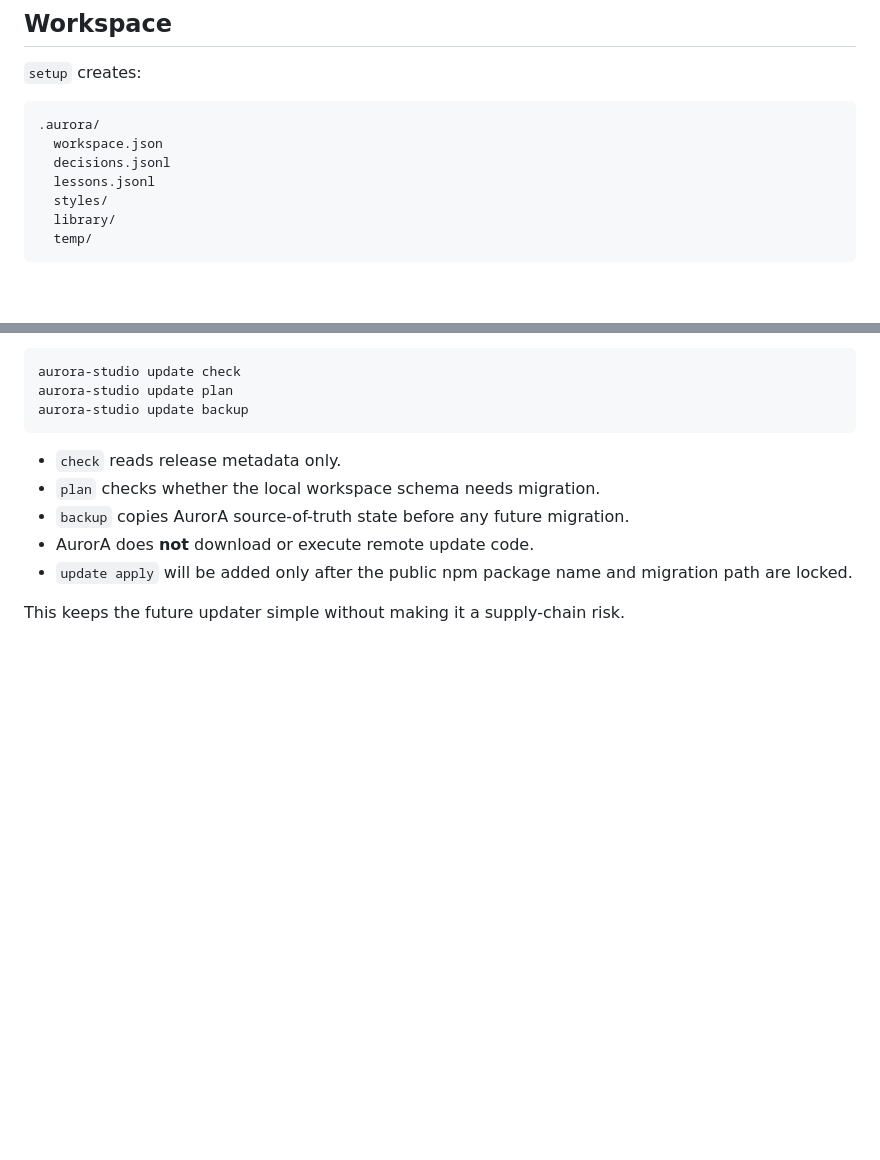
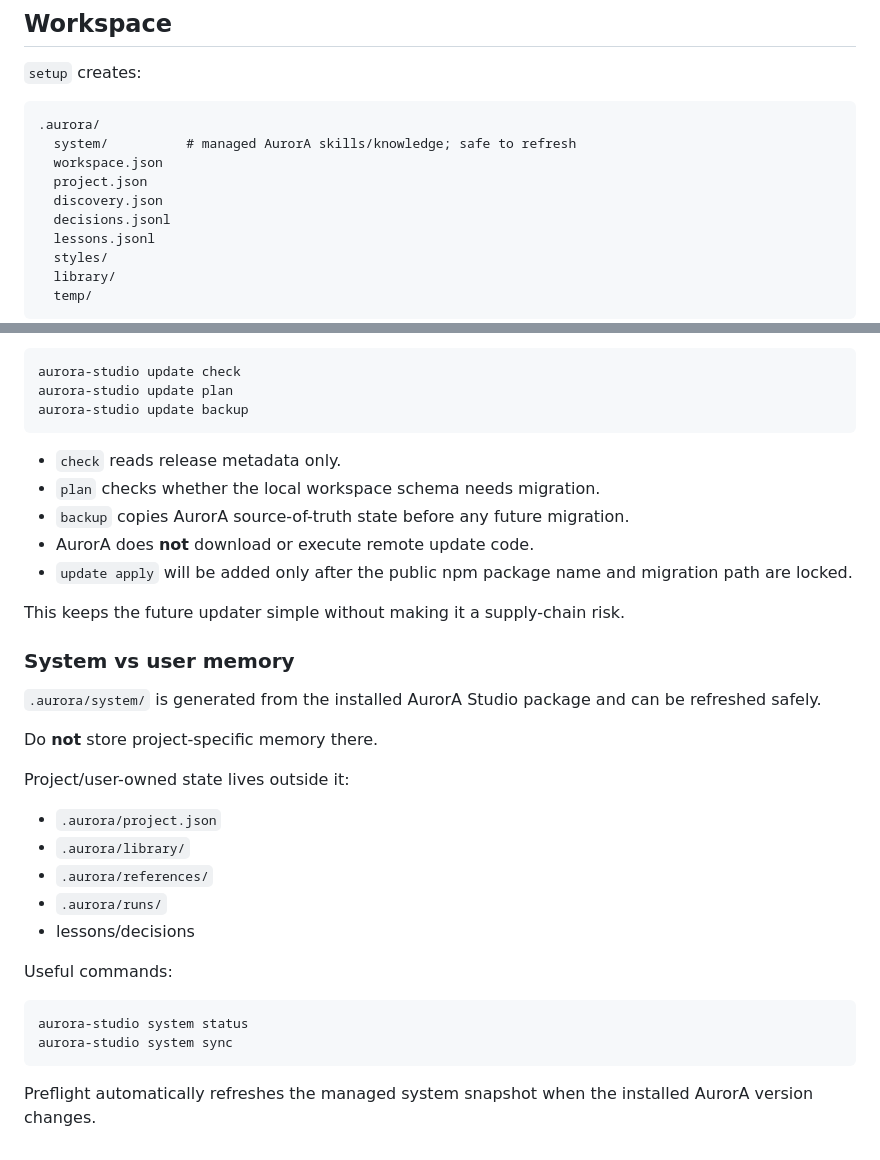
Before and after one commit to bassam1998new-ops/hyperframe, a Markdown page: aurora-studio/README.md, 2 parts joined by grey strips. Drawn GitHub-style; blank space fills up the shorter version.

Commit message:
AS-14 document managed system vs user memory

````diff
--- a/aurora-studio/README.md
+++ b/aurora-studio/README.md
@@ -56,7 +56,10 @@ The package remains private during foundation work. Before public release we wil
 
 ```text
 .aurora/
+  system/          # managed AurorA skills/knowledge; safe to refresh
   workspace.json
+  project.json
+  discovery.json
   decisions.jsonl
   lessons.jsonl
   styles/
@@ -127,3 +130,26 @@ aurora-studio update backup
 - `update apply` will be added only after the public npm package name and migration path are locked.
 
 This keeps the future updater simple without making it a supply-chain risk.
+
+
+### System vs user memory
+
+`.aurora/system/` is generated from the installed AurorA Studio package and can be refreshed safely.
+
+Do **not** store project-specific memory there.
+
+Project/user-owned state lives outside it:
+- `.aurora/project.json`
+- `.aurora/library/`
+- `.aurora/references/`
+- `.aurora/runs/`
+- lessons/decisions
+
+Useful commands:
+
+```bash
+aurora-studio system status
+aurora-studio system sync
+```
+
+Preflight automatically refreshes the managed system snapshot when the installed AurorA version changes.
````
